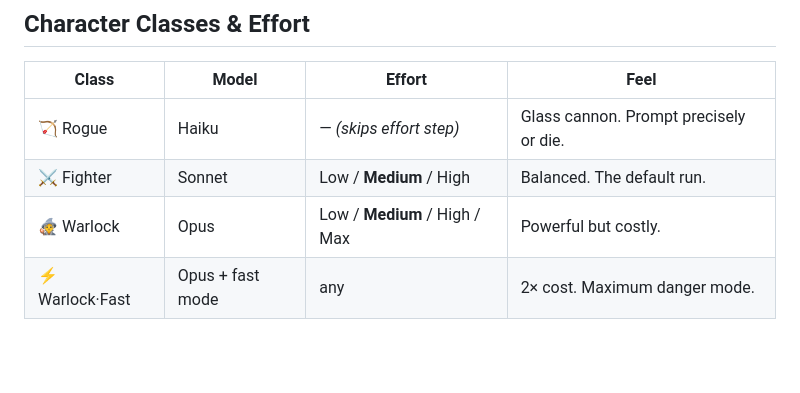
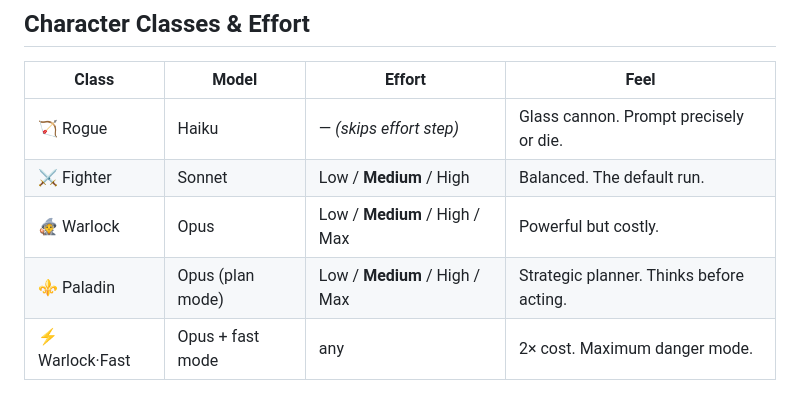
Before and after one commit to josheche/tokengolf, a Markdown page: README.md, the part around the change. Drawn GitHub-style; blank space fills up the shorter version.

Commit message:
docs: add Paladin class to README character table

```diff
--- a/README.md
+++ b/README.md
@@ -64,6 +64,7 @@ tokengolf install     # patch ~/.claude/settings.json with hooks
 | 🏹 Rogue | Haiku | — *(skips effort step)* | Glass cannon. Prompt precisely or die. |
 | ⚔️ Fighter | Sonnet | Low / **Medium** / High | Balanced. The default run. |
 | 🧙 Warlock | Opus | Low / **Medium** / High / Max | Powerful but costly. |
+| ⚜️ Paladin | Opus (plan mode) | Low / **Medium** / High / Max | Strategic planner. Thinks before acting. |
 | ⚡ Warlock·Fast | Opus + fast mode | any | 2× cost. Maximum danger mode. |
 
 `max` effort is Opus-only — the API returns an error if used on other models. Fast mode is toggled mid-session with `/fast` in Claude Code and is auto-detected by TokenGolf.
```
